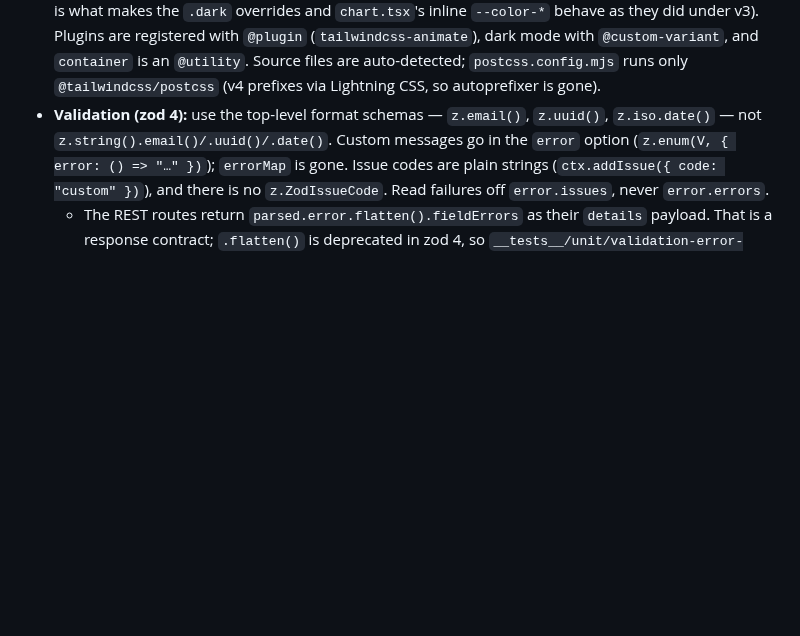
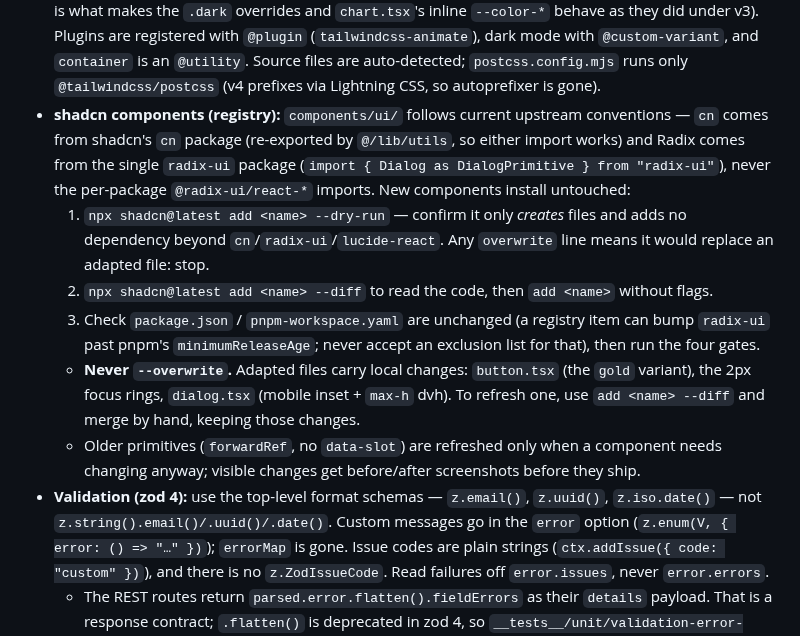
Before and after one commit to xcheljd/iris, a Markdown page: AGENTS.md, the part around the change. Rendered like a GitHub page; blank space fills up the shorter version.

Commit message:
docs(agents): document the shadcn registry install routine
New components/ui follows upstream conventions (cn package, single
radix-ui import) so registry items install untouched. Documents the
dry-run -> diff -> add -> check package.json/workspace -> gates routine,
the never --overwrite rule for adapted files (gold button, focus rings,
dialog), and the gradual refresh policy for older primitives.

```diff
--- a/AGENTS.md
+++ b/AGENTS.md
@@ -135,6 +135,23 @@ they do. If either grows a query it pages against, it moves to the shape above.
   `@plugin` (`tailwindcss-animate`), dark mode with `@custom-variant`, and `container` is an
   `@utility`. Source files are auto-detected; `postcss.config.mjs` runs only
   `@tailwindcss/postcss` (v4 prefixes via Lightning CSS, so autoprefixer is gone).
+- **shadcn components (registry):** `components/ui/` follows current upstream conventions —
+  `cn` comes from shadcn's `cn` package (re-exported by `@/lib/utils`, so either import works)
+  and Radix comes from the single `radix-ui` package (`import { Dialog as DialogPrimitive }
+  from "radix-ui"`), never the per-package `@radix-ui/react-*` imports. New components
+  install untouched:
+  1. `npx shadcn@latest add <name> --dry-run` — confirm it only *creates* files and adds no
+     dependency beyond `cn`/`radix-ui`/`lucide-react`. Any `overwrite` line means it would
+     replace an adapted file: stop.
+  2. `npx shadcn@latest add <name> --diff` to read the code, then `add <name>` without flags.
+  3. Check `package.json` / `pnpm-workspace.yaml` are unchanged (a registry item can bump
+     `radix-ui` past pnpm's `minimumReleaseAge`; never accept an exclusion list for that), then
+     run the four gates.
+  - **Never `--overwrite`.** Adapted files carry local changes: `button.tsx` (the `gold`
+    variant), the 2px focus rings, `dialog.tsx` (mobile inset + `max-h` dvh). To refresh one,
+    use `add <name> --diff` and merge by hand, keeping those changes.
+  - Older primitives (`forwardRef`, no `data-slot`) are refreshed only when a component needs
+    changing anyway; visible changes get before/after screenshots before they ship.
 - **Validation (zod 4):** use the top-level format schemas — `z.email()`, `z.uuid()`,
   `z.iso.date()` — not `z.string().email()/.uuid()/.date()`. Custom messages go in the `error`
   option (`z.enum(V, { error: () => "…" })`); `errorMap` is gone. Issue codes are plain strings
```
